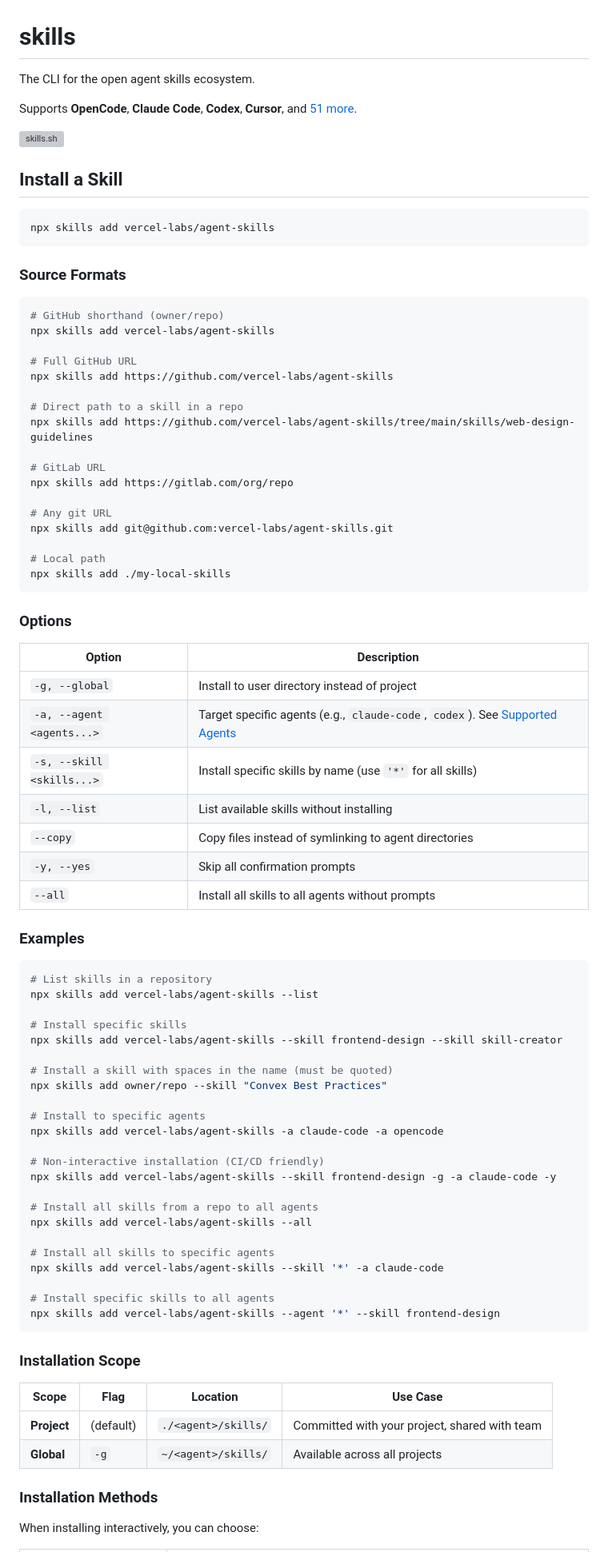
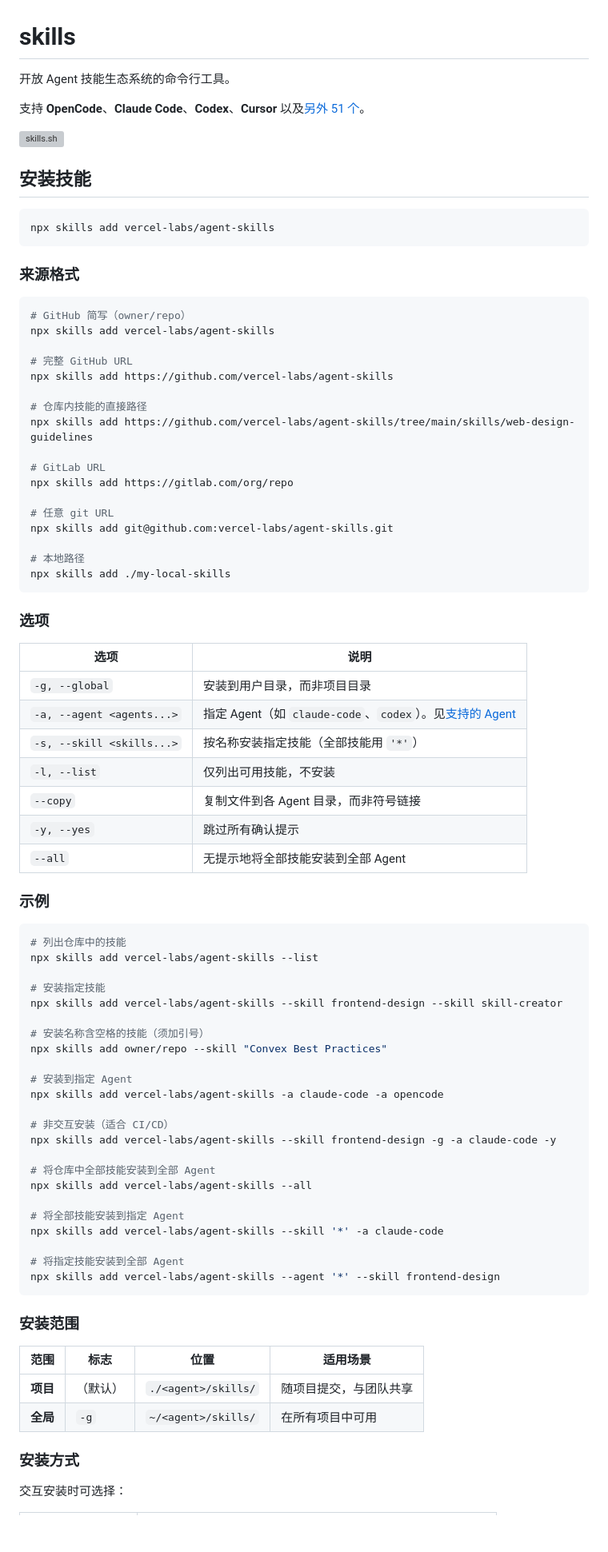
Before and after one commit to huodaoshi/harness, a Markdown page: cli/README.md, the part around one of its changes. Shown at 80% size. Drawn GitHub-style; blank space fills up the shorter version; grey boxes are pictures that could not be loaded.

Commit message:
docs(cli): translate README and AGENTS.md to Simplified Chinese
Keep CLI commands, HTML sync markers, paths, and links unchanged for tooling compatibility.

````diff
--- a/cli/README.md
+++ b/cli/README.md
@@ -1,91 +1,91 @@
 # skills
 
-The CLI for the open agent skills ecosystem.
+开放 Agent 技能生态系统的命令行工具。
 
 <!-- agent-list:start -->
 
-Supports **OpenCode**, **Claude Code**, **Codex**, **Cursor**, and [51 more](#supported-agents).
+支持 **OpenCode**、**Claude Code**、**Codex**、**Cursor** 以及[另外 51 个](#supported-agents)。
 
 <!-- agent-list:end -->
 
 [![skills.sh](https://skills.sh/b/vercel-labs/skills)](https://skills.sh/vercel-labs/skills)
 
-## Install a Skill
+## 安装技能
 
 ```bash
 npx skills add vercel-labs/agent-skills
 ```
 
-### Source Formats
+### 来源格式
 
 ```bash
-# GitHub shorthand (owner/repo)
+# GitHub 简写（owner/repo）
 npx skills add vercel-labs/agent-skills
 
-# Full GitHub URL
+# 完整 GitHub URL
 npx skills add https://github.com/vercel-labs/agent-skills
 
-# Direct path to a skill in a repo
+# 仓库内技能的直接路径
 npx skills add https://github.com/vercel-labs/agent-skills/tree/main/skills/web-design-guidelines
 
 # GitLab URL
 npx skills add https://gitlab.com/org/repo
 
-# Any git URL
+# 任意 git URL
 npx skills add git@github.com:vercel-labs/agent-skills.git
 
-# Local path
+# 本地路径
 npx skills add ./my-local-skills
 ```
 
-### Options
+### 选项
 
-| Option                    | Description                                                                                                                                        |
-| ------------------------- | -------------------------------------------------------------------------------------------------------------------------------------------------- |
-| `-g, --global`            | Install to user directory instead of project                                                                                                       |
-| `-a, --agent <agents...>` | <!-- agent-names:start -->Target specific agents (e.g., `claude-code`, `codex`). See [Supported Agents](#supported-agents)<!-- agent-names:end --> |
-| `-s, --skill <skills...>` | Install specific skills by name (use `'*'` for all skills)                                                                                         |
-| `-l, --list`              | List available skills without installing                                                                                                           |
-| `--copy`                  | Copy files instead of symlinking to agent directories                                                                                              |
-| `-y, --yes`               | Skip all confirmation prompts                                                                                                                      |
-| `--all`                   | Install all skills to all agents without prompts                                                                                                   |
+| 选项                      | 说明                                                                                                                                        |
+| ------------------------- | ------------------------------------------------------------------------------------------------------------------------------------------- |
+| `-g, --global`            | 安装到用户目录，而非项目目录                                                                                                                |
+| `-a, --agent <agents...>` | <!-- agent-names:start -->指定 Agent（如 `claude-code`、`codex`）。见[支持的 Agent](#supported-agents)<!-- agent-names:end --> |
+| `-s, --skill <skills...>` | 按名称安装指定技能（全部技能用 `'*'`）                                                                                                      |
+| `-l, --list`              | 仅列出可用技能，不安装                                                                                                                      |
+| `--copy`                  | 复制文件到各 Agent 目录，而非符号链接                                                                                                       |
+| `-y, --yes`               | 跳过所有确认提示                                                                                                                            |
+| `--all`                   | 无提示地将全部技能安装到全部 Agent                                                                                                          |
 
-### Examples
+### 示例
 
 ```bash
-# List skills in a repository
+# 列出仓库中的技能
 npx skills add vercel-labs/agent-skills --list
 
-# Install specific skills
+# 安装指定技能
 npx skills add vercel-labs/agent-skills --skill frontend-design --skill skill-creator
 
-# Install a skill with spaces in the name (must be quoted)
+# 安装名称含空格的技能（须加引号）
 npx skills add owner/repo --skill "Convex Best Practices"
 
-# Install to specific agents
+# 安装到指定 Agent
 npx skills add vercel-labs/agent-skills -a claude-code -a opencode
 
-# Non-interactive installation (CI/CD friendly)
+# 非交互安装（适合 CI/CD）
 npx skills add vercel-labs/agent-skills --skill frontend-design -g -a claude-code -y
 
-# Install all skills from a repo to all agents
+# 将仓库中全部技能安装到全部 Agent
 npx skills add vercel-labs/agent-skills --all
 
-# Install all skills to specific agents
+# 将全部技能安装到指定 Agent
 npx skills add vercel-labs/agent-skills --skill '*' -a claude-code
 
-# Install specific skills to all agents
+# 将指定技能安装到全部 Agent
 npx skills add vercel-labs/agent-skills --agent '*' --skill frontend-design
 ```
 
-### Installation Scope
+### 安装范围
 
-| Scope       | Flag      | Location            | Use Case                                      |
-| ----------- | --------- | ------------------- | --------------------------------------------- |
-| **Project** | (default) | `./<agent>/skills/` | Committed with your project, shared with team |
-| **Global**  | `-g`      | `~/<agent>/skills/` | Available across all projects                 |
+| 范围       | 标志      | 位置                | 适用场景                         |
+| ---------- | --------- | ------------------- | -------------------------------- |
+| **项目**   | （默认）  | `./<agent>/skills/` | 随项目提交，与团队共享           |
+| **全局**   | `-g`      | `~/<agent>/skills/` | 在所有项目中可用                 |
 
-### Installation Methods
+### 安装方式
 
-When installing interactively, you can choose:
+交互安装时可选择：
 
````
Also changed, not shown: other parts of cli/README.md (+130 -136 lines), cli/AGENTS.md (+97 -97 lines).
